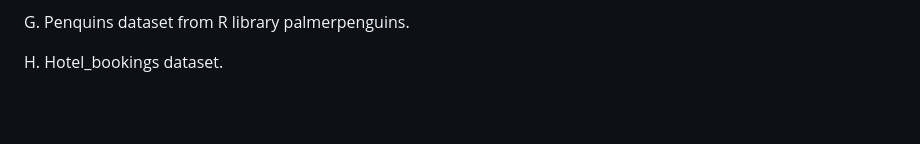
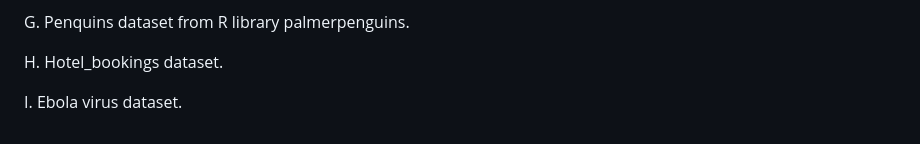
Before and after one commit to KasiaGrze/Portfolio-Project-, a Markdown page: README.md, the part around the change. GitHub-like rendering; blank space fills up the shorter version.

```diff
--- a/README.md
+++ b/README.md
@@ -194,3 +194,5 @@ Dashboard can be viewed in Tableau - https://public.tableau.com/app/profile/kasi
 G. Penquins dataset from R library palmerpenguins.
 
 H. Hotel_bookings dataset.
+
+I. Ebola virus dataset.
```
